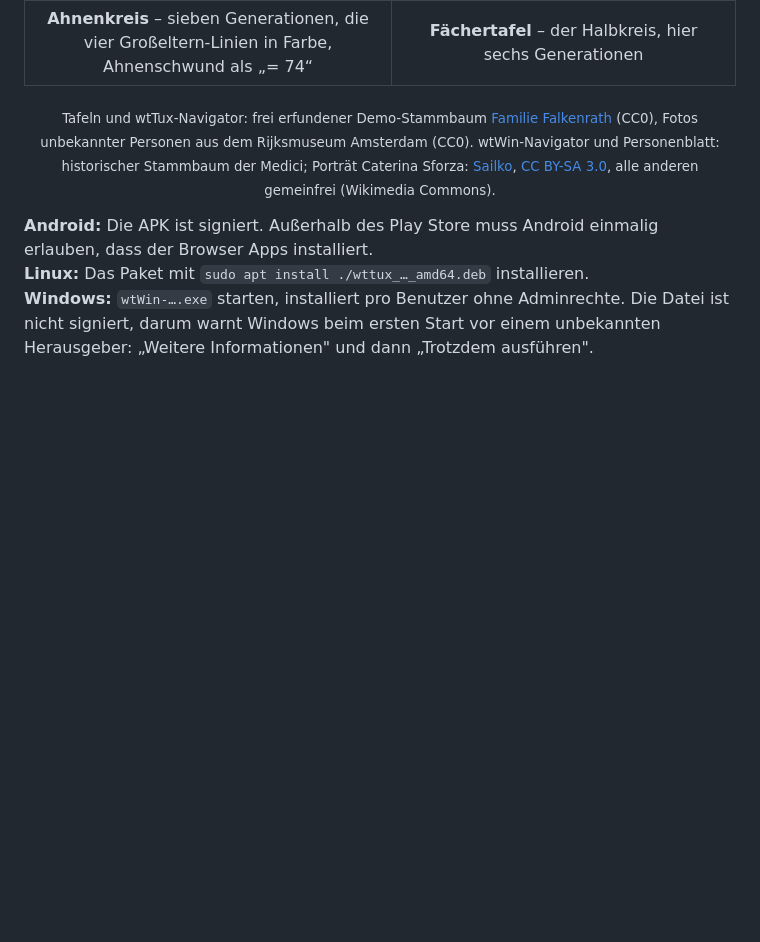
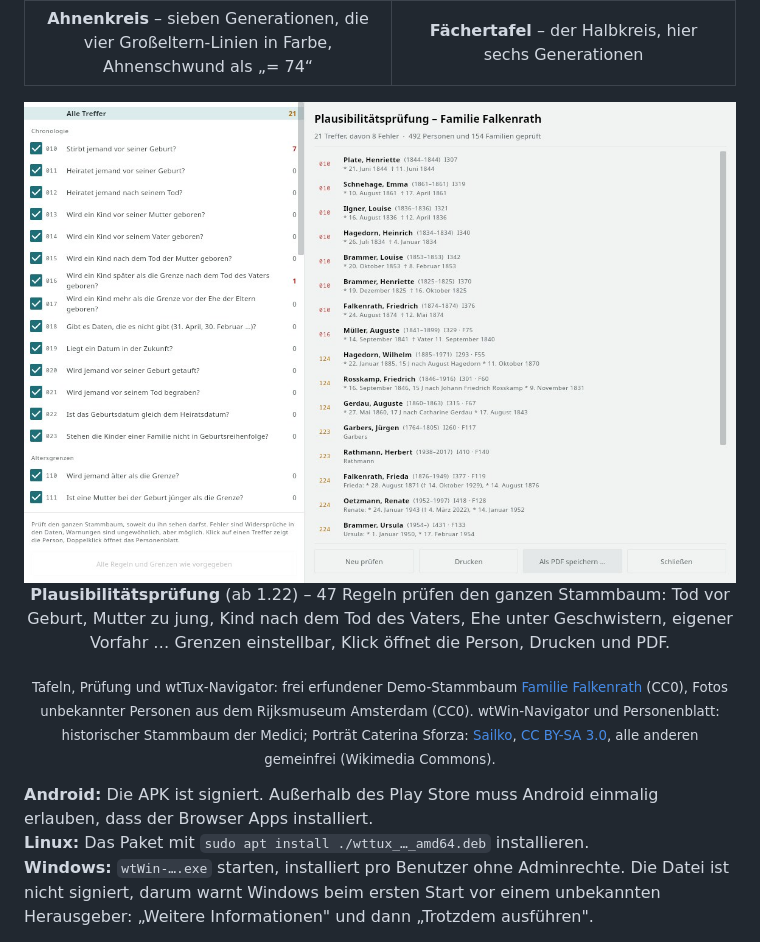
Before and after one commit to TheDutchJewel/app4webtrees, a Markdown page: README.md, the part around the change. Drawn GitHub-style; pictures changed too: docs/screenshots/desktop-pruefung.jpg (added); blank space fills up the shorter version.

Commit message:
wtAnd 1.22 (versionCode 24), wtWin/wtTux 1.22: README mit Plausibilitaetspruefung

```diff
--- a/README.md
+++ b/README.md
@@ -32,7 +32,12 @@
 | <img src="docs/screenshots/tafel-ahnenkreis.jpg" alt="Ahnenkreis von Jonas Falkenrath über sieben Generationen, farbig nach Großeltern-Linien" width="100%"> | <img src="docs/screenshots/tafel-faechertafel.jpg" alt="Fächertafel von Jonas Falkenrath über sechs Generationen" width="100%"> |
 | **Ahnenkreis** – sieben Generationen, die vier Großeltern-Linien in Farbe, Ahnenschwund als „= 74“ | **Fächertafel** – der Halbkreis, hier sechs Generationen |
 
-<p align="center"><sub>Tafeln und wtTux-Navigator: frei erfundener Demo-Stammbaum <a href="demo-tree/">Familie Falkenrath</a> (CC0), Fotos unbekannter Personen aus dem Rijksmuseum Amsterdam (CC0). wtWin-Navigator und Personenblatt: historischer Stammbaum der Medici; Porträt Caterina Sforza: <a href="https://commons.wikimedia.org/wiki/File:Italia,_caterina_riario_di_forl%C3%AC,_riproduzione_della_medaglia_del_1488_ca..JPG">Sailko</a>, <a href="https://creativecommons.org/licenses/by-sa/3.0/">CC BY-SA 3.0</a>, alle anderen gemeinfrei (Wikimedia Commons).</sub></p>
+<p align="center">
+  <img src="docs/screenshots/desktop-pruefung.jpg" alt="wtTux: Fenster Plausibilitätsprüfung mit 21 Treffern im Demo-Stammbaum" width="100%">
+  <br><b>Plausibilitätsprüfung</b> (ab 1.22) – 47 Regeln prüfen den ganzen Stammbaum: Tod vor Geburt, Mutter zu jung, Kind nach dem Tod des Vaters, Ehe unter Geschwistern, eigener Vorfahr … Grenzen einstellbar, Klick öffnet die Person, Drucken und PDF.
+</p>
+
+<p align="center"><sub>Tafeln, Prüfung und wtTux-Navigator: frei erfundener Demo-Stammbaum <a href="demo-tree/">Familie Falkenrath</a> (CC0), Fotos unbekannter Personen aus dem Rijksmuseum Amsterdam (CC0). wtWin-Navigator und Personenblatt: historischer Stammbaum der Medici; Porträt Caterina Sforza: <a href="https://commons.wikimedia.org/wiki/File:Italia,_caterina_riario_di_forl%C3%AC,_riproduzione_della_medaglia_del_1488_ca..JPG">Sailko</a>, <a href="https://creativecommons.org/licenses/by-sa/3.0/">CC BY-SA 3.0</a>, alle anderen gemeinfrei (Wikimedia Commons).</sub></p>
 
 **Android:** Die APK ist signiert. Außerhalb des Play Store muss Android einmalig erlauben, dass der Browser Apps installiert.
 **Linux:** Das Paket mit `sudo apt install ./wttux_…_amd64.deb` installieren.
```
Also changed, not shown: README.en.md (+6 -1 lines), 1 other file.
